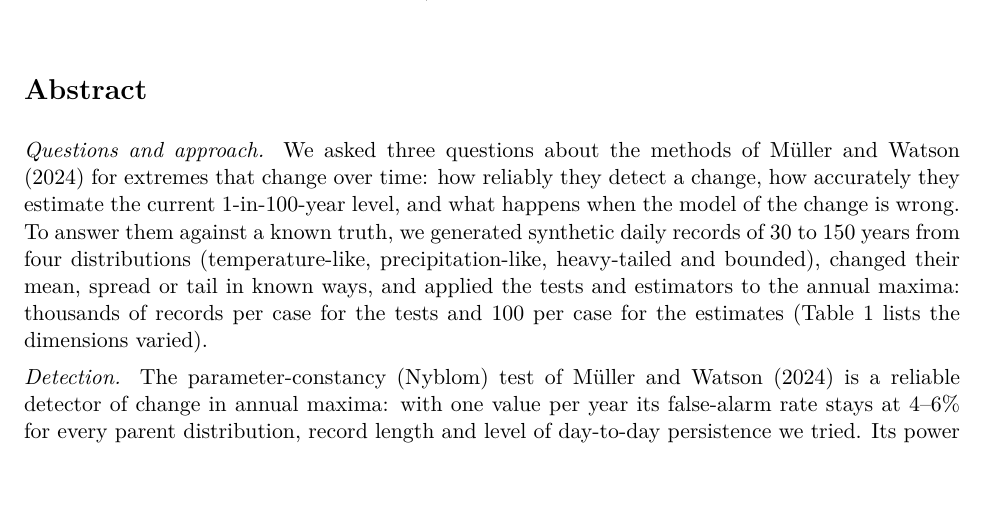
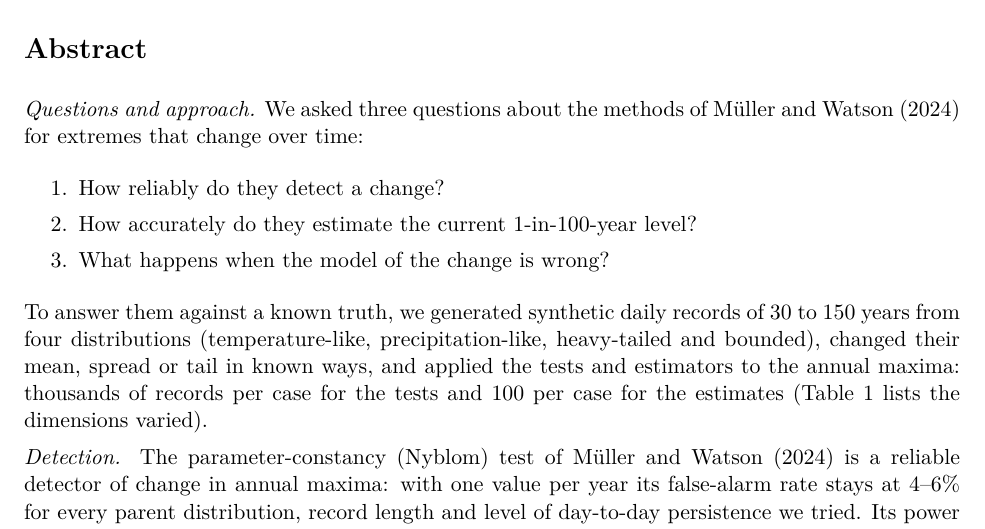
Before and after one commit to Sustainable-Solutions-Lab/extreme-trend-detection, a LaTeX document (report/report.tex): part of page 1 of 46, cut so that both start at the same text, the shorter picture padded with empty space. Compiled offline with pdfLaTeX.

Commit message:
Report: list the three questions in the abstract
Co-Authored-By: Claude Opus 5.5 <noreply@anthropic.com>

```diff
--- a/report/report.tex
+++ b/report/report.tex
@@ -24,9 +24,13 @@
 \section*{Abstract}
 
 \emph{Questions and approach.} We asked three questions about the methods of M\"uller and Watson
-(2024) for extremes that change over time: how reliably they detect a change, how accurately they
-estimate the current 1-in-100-year level, and what happens when the model of the change is wrong.
-To answer them against a known truth, we generated synthetic daily records of 30 to 150 years from
+(2024) for extremes that change over time:
+\begin{enumerate}\setlength{\itemsep}{0pt}
+\item How reliably do they detect a change?
+\item How accurately do they estimate the current 1-in-100-year level?
+\item What happens when the model of the change is wrong?
+\end{enumerate}
+\noindent To answer them against a known truth, we generated synthetic daily records of 30 to 150 years from
 four distributions (temperature-like, precipitation-like, heavy-tailed and bounded), changed their
 mean, spread or tail in known ways, and applied the tests and estimators to the annual maxima:
 thousands of records per case for the tests and 100 per case for the estimates
```
Also changed, not shown: report/report.pdf.
